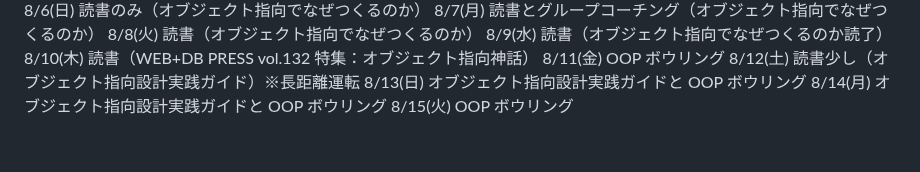
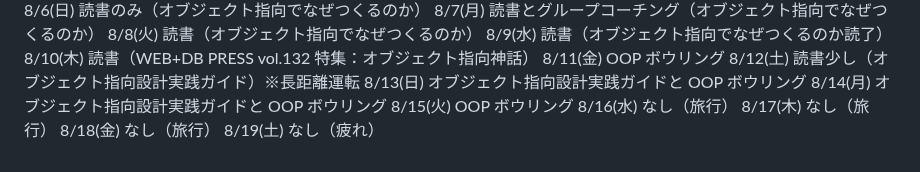
Before and after one commit to kitarou888/til, a Markdown page: daily-report.md, the part around the change. GitHub-like rendering.

Commit message:
til8/16-19

```diff
--- a/daily-report.md
+++ b/daily-report.md
@@ -84,3 +84,7 @@
 8/13(日) オブジェクト指向設計実践ガイドと OOP ボウリング
 8/14(月) オブジェクト指向設計実践ガイドと OOP ボウリング
 8/15(火) OOP ボウリング
+8/16(水) なし（旅行）
+8/17(木) なし（旅行）
+8/18(金) なし（旅行）
+8/19(土) なし（疲れ）
```
